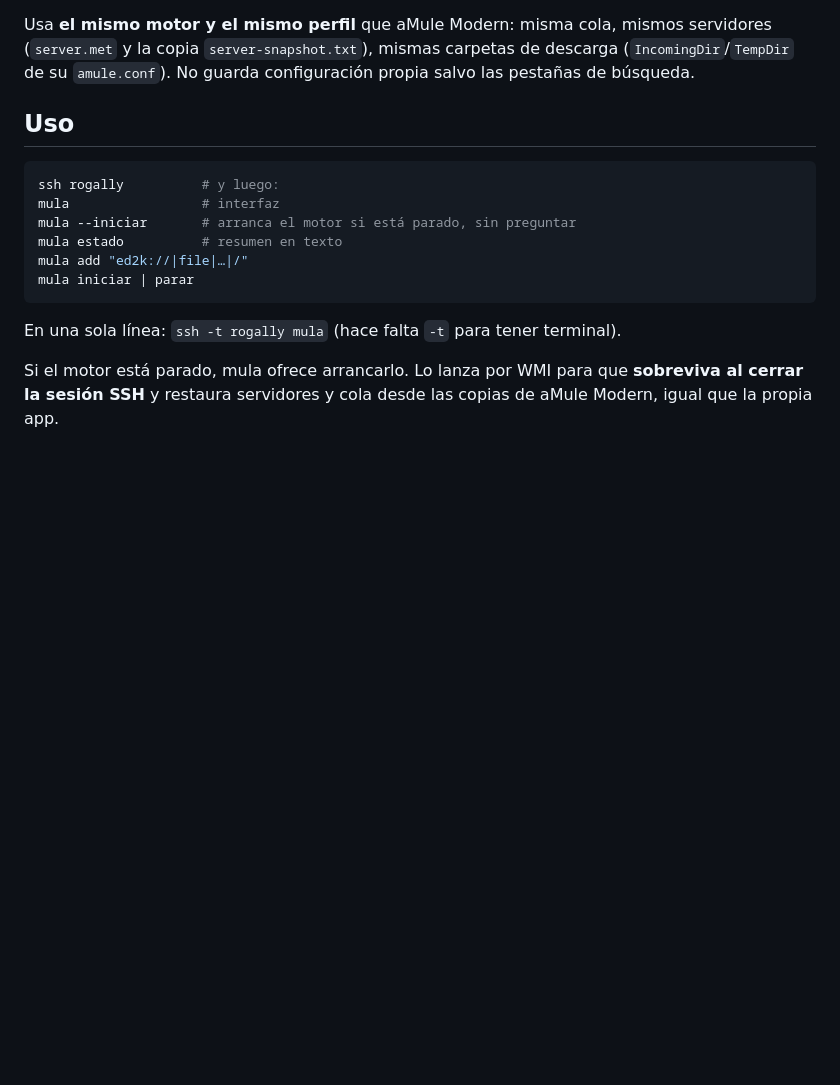
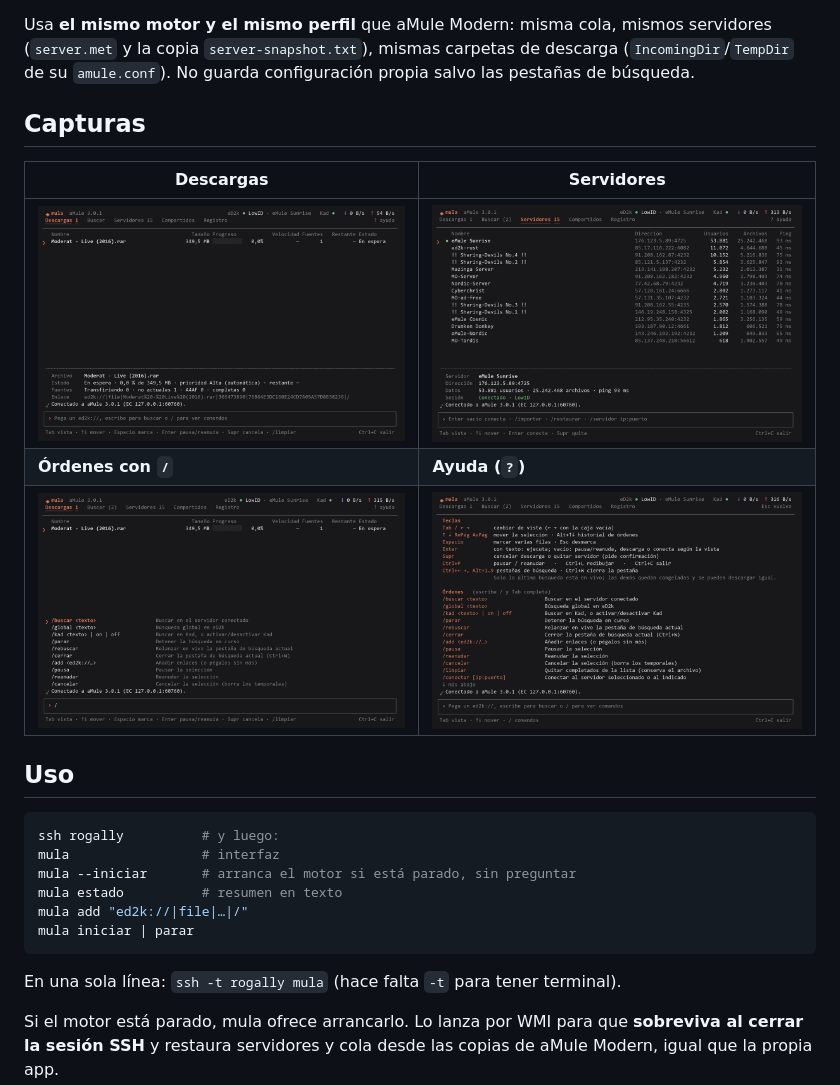
Before and after one commit to eduardoddddddd/mula, a Markdown page: README.md, the part around one of its changes. Rendered like a GitHub page; pictures changed too: docs/capturas/ayuda.png (added), docs/capturas/comandos.png (added), docs/capturas/descargas.png (added); blank space fills up the shorter version.

Commit message:
README: capturas de las vistas de mula
Co-Authored-By: Claude Opus 5.5 <noreply@anthropic.com>

```diff
--- a/README.md
+++ b/README.md
@@ -4,5 +6,13 @@ Consola para manejar el aMule de [aMule Modern](../amule-modern) desde una termi
 
 Usa **el mismo motor y el mismo perfil** que aMule Modern: misma cola, mismos servidores (`server.met` y la copia `server-snapshot.txt`), mismas carpetas de descarga (`IncomingDir`/`TempDir` de su `amule.conf`). No guarda configuración propia salvo las pestañas de búsqueda.
+
+## Capturas
+
+| Descargas | Servidores |
+|---|---|
+| ![Vista Descargas con la cola y la ficha del archivo](docs/capturas/descargas.png) | ![Vista Servidores con usuarios, archivos y ping](docs/capturas/servidores.png) |
+| **Órdenes con `/`** | **Ayuda (`?`)** |
+| ![Al escribir / aparece la lista de órdenes](docs/capturas/comandos.png) | ![Pantalla de ayuda con teclas y órdenes](docs/capturas/ayuda.png) |
 
 ## Uso
 
```
Also changed, not shown: other parts of README.md (+3 -1 lines), docs/capturas/buscar.png (added).
